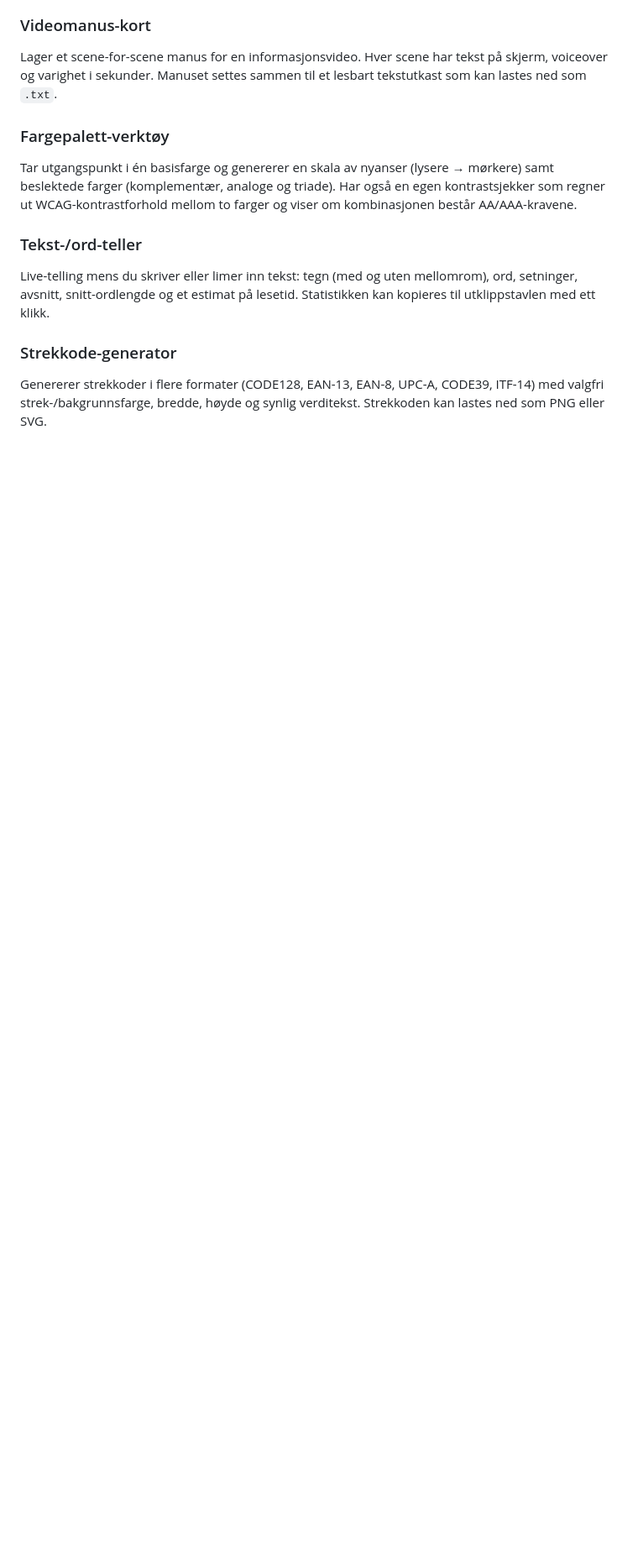
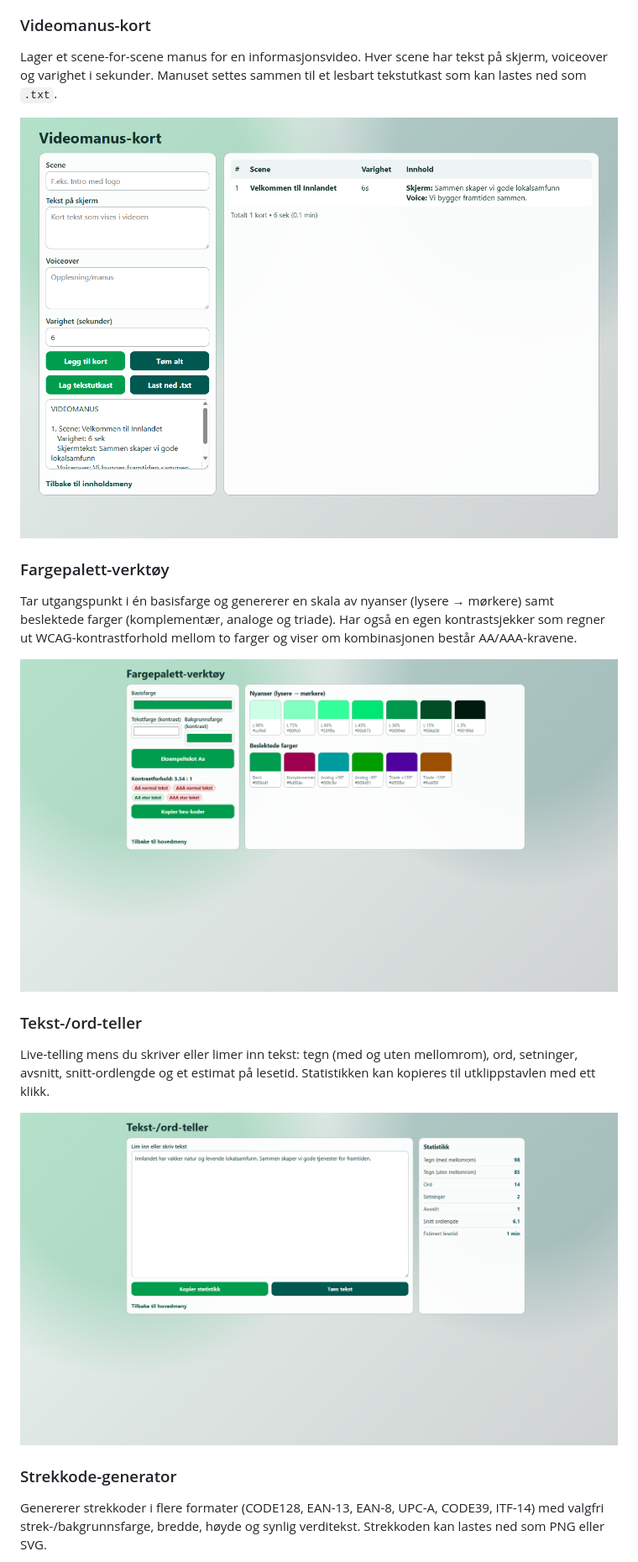
Before and after one commit to on200w/webmultitool, a Markdown page: README.md, the part around one of its changes. Shown at 84% size. GitHub-like rendering; pictures changed too: source/images/fargepalett.png (added), source/images/tekstteller.png (added), source/images/video-manus.png (added); blank space fills up the shorter version.

Commit message:
readme.md bilder

```diff
--- a/README.md
+++ b/README.md
@@ -75,14 +75,20 @@ Bygger en spilleliste med informasjonsslides (tittel, tekst, varighet) som kan f
 
 Lager et scene-for-scene manus for en informasjonsvideo. Hver scene har tekst på skjerm, voiceover og varighet i sekunder. Manuset settes sammen til et lesbart tekstutkast som kan lastes ned som `.txt`.
 
+![Videomanus-kort med et eksempelmanus](source/images/video-manus.png)
+
 ### Fargepalett-verktøy
 
 Tar utgangspunkt i én basisfarge og genererer en skala av nyanser (lysere → mørkere) samt beslektede farger (komplementær, analoge og triade). Har også en egen kontrastsjekker som regner ut WCAG-kontrastforhold mellom to farger og viser om kombinasjonen består AA/AAA-kravene.
+
+![Fargepalett med nyanser, relaterte farger og kontrastsjekk](source/images/fargepalett.png)
 
 ### Tekst-/ord-teller
 
 Live-telling mens du skriver eller limer inn tekst: tegn (med og uten mellomrom), ord, setninger, avsnitt, snitt-ordlengde og et estimat på lesetid. Statistikken kan kopieres til utklippstavlen med ett klikk.
 
+![Tekstteller med eksempeltekst og statistikk](source/images/tekstteller.png)
+
 ### Strekkode-generator
 
 Genererer strekkoder i flere formater (CODE128, EAN-13, EAN-8, UPC-A, CODE39, ITF-14) med valgfri strek-/bakgrunnsfarge, bredde, høyde og synlig verditekst. Strekkoden kan lastes ned som PNG eller SVG.
```
Also changed, not shown: other parts of README.md (+6 -0 lines), source/images/filkonvertering.png (added), source/images/fotoark.png (added), source/images/strekkode.png (added).
